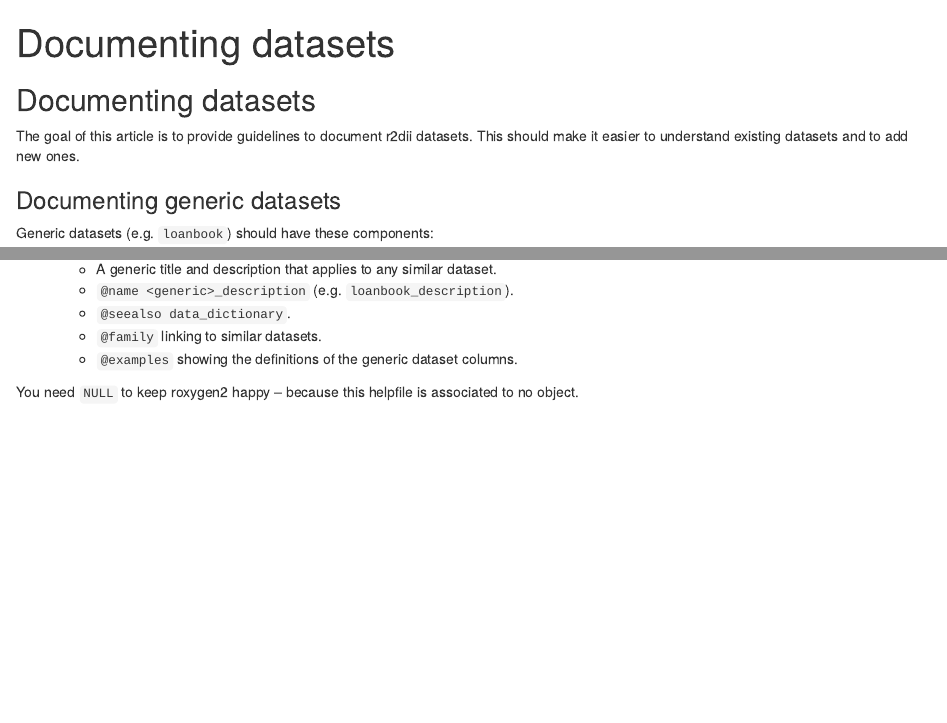
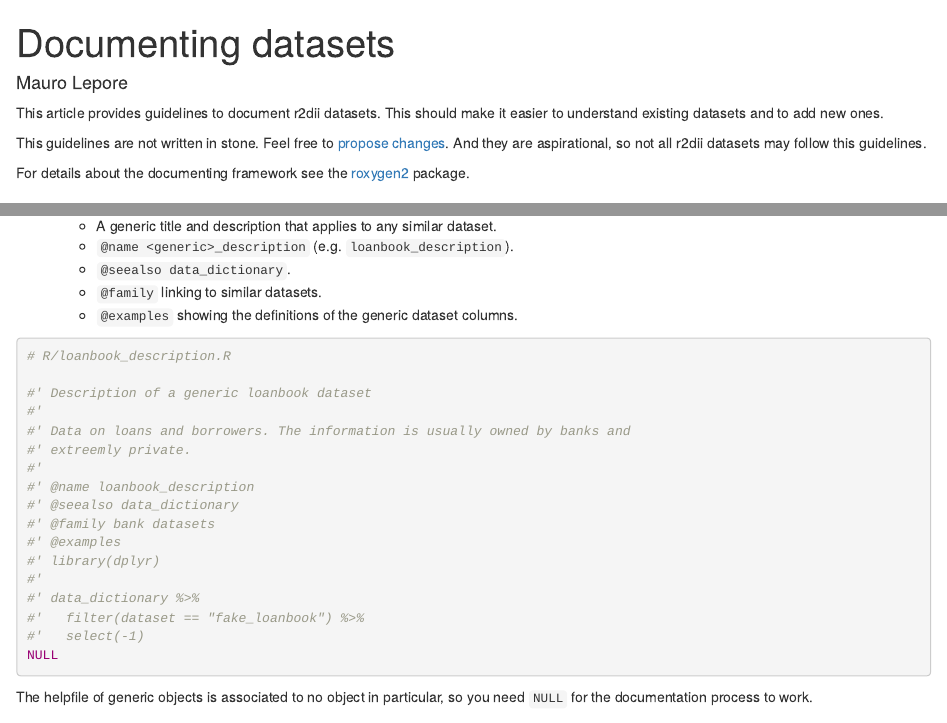
Before and after one commit to maurolepore/r2dii, an R Markdown document (vignettes/document_datasets.Rmd): the page in a window 1100 px wide, from its top, and a second part further down, joined at a grey line. Rendered offline with R 4.5, knitr and Pandoc, with nearby package versions; the code is not run, so its results and figures are left out.

Commit message:
Article-examples now stand alone.

````diff
--- a/vignettes/document_datasets.Rmd
+++ b/vignettes/document_datasets.Rmd
@@ -1,5 +1,6 @@
 ---
 title: "Documenting datasets"
+author: "Mauro Lepore"
 ---
 
 ```{r, include = FALSE}
@@ -9,9 +10,11 @@ knitr::opts_chunk$set(
 )
 ```
 
-## Documenting datasets
+This article provides guidelines to document r2dii datasets. This should make it easier to understand existing datasets and to add new ones.
 
-The goal of this article is to provide guidelines to document r2dii datasets. This should make it easier to understand existing datasets and to add new ones.
+This guidelines are not written in stone. Feel free to [propose changes](https://github.com/2DegreesInvesting/r2dii/issues/new). And they are aspirational, so not all r2dii datasets may follow this guidelines.
+
+For details about the documenting framework see the [roxygen2](https://roxygen2.r-lib.org) package.
 
 ### Documenting generic datasets
 
@@ -28,6 +31,6 @@ Generic datasets (e.g. `loanbook`) should have these components:
     * `@family` linking to similar datasets.
     * `@examples` showing the definitions of the generic dataset columns.
 
-```{r loanbook-description, echo=FALSE, comment=""}
-show_file_contents <- function(path) {
+```r
+# R/loanbook_description.R
 
@@ -39,8 +37,21 @@ show_file_contents <- function(path) {
-loanbook_description <- "../../r2dii.dataraw/R/loanbook_description.R"
-show_file_contents(loanbook_description)
+#' Description of a generic loanbook dataset
+#'
+#' Data on loans and borrowers. The information is usually owned by banks and
+#' extreemly private.
+#'
+#' @name loanbook_description
+#' @seealso data_dictionary
+#' @family bank datasets
+#' @examples
+#' library(dplyr)
+#'
+#' data_dictionary %>%
+#'   filter(dataset == "fake_loanbook") %>%
+#'   select(-1)
+NULL
 ```
 
-You need `NULL` to keep roxygen2 happy -- because this helpfile is associated to no object.
+The helpfile of generic objects is associated to no object in particular, so you need `NULL` for the documentation process to work.
 
 ### Documenting specific datasets
 
````
Also changed, not shown: vignettes/document_datasets.Rmd (21 more changed lines).
